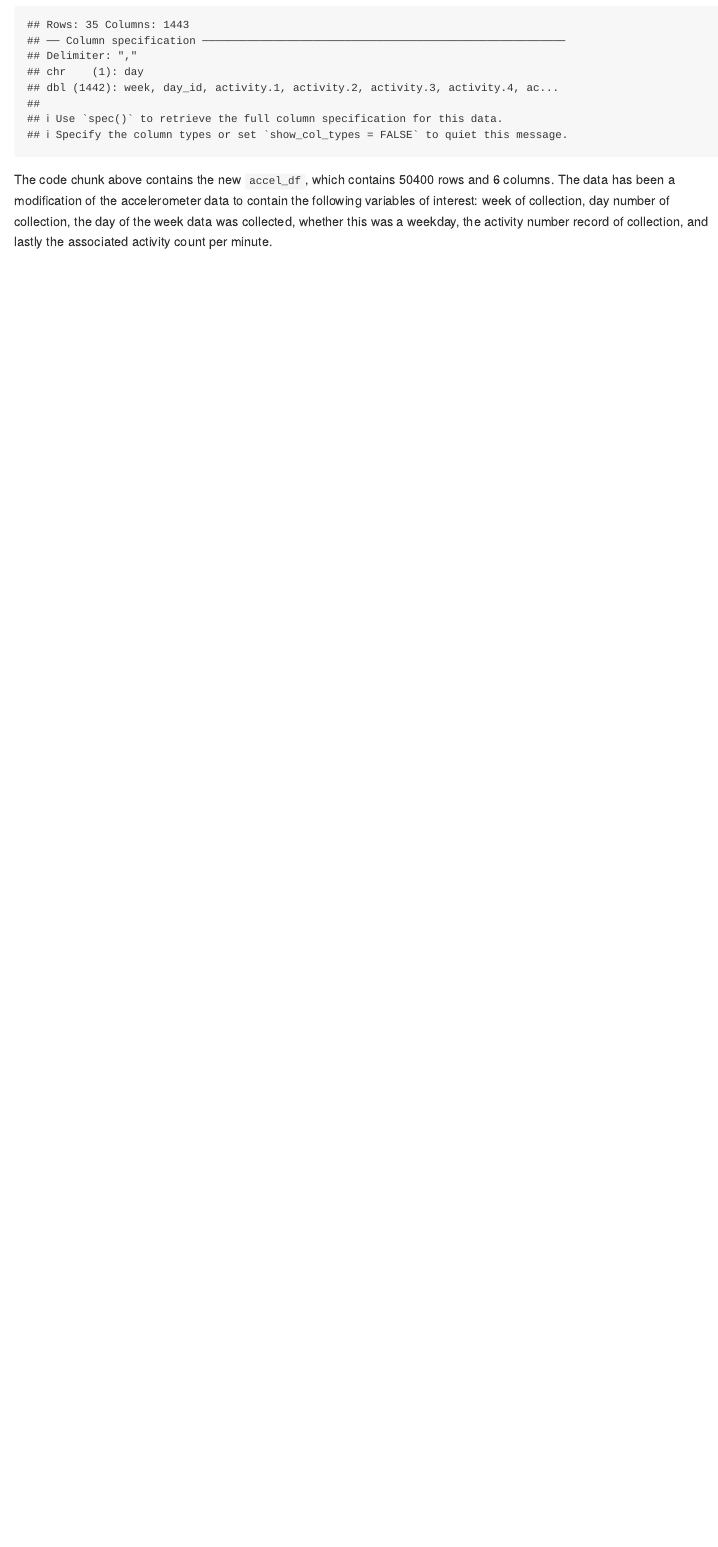
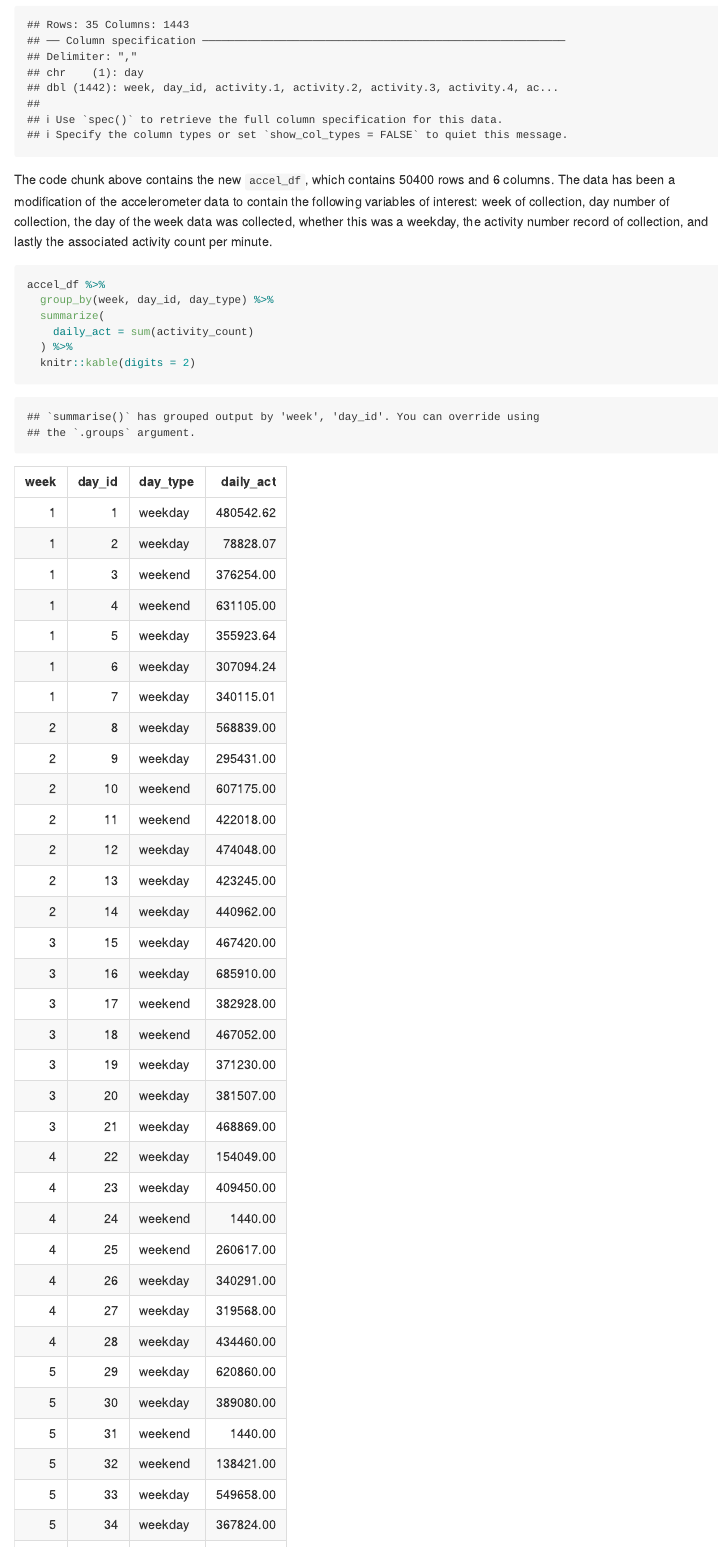
Before and after one commit to erfanfarid/p8105_hw3_ef2721, an R Markdown document (p8105_hw3_ef2721.Rmd): the page in a window 1100 px wide, from 3450 px down before the commit and from 3490 px down after it, so that both start at the same text. The pictures show the output file p8105_hw3_ef2721.md that the author committed with the source, drawn offline in the style of GitHub.

Commit message:
finished part 2 of problem 2

```diff
--- a/p8105_hw3_ef2721.Rmd
+++ b/p8105_hw3_ef2721.Rmd
@@ -111,0 +116,6 @@ The code chunk above contains the new `accel_df`, which contains `r nrow(accel_d
+accel_df %>%
+  group_by(week, day_id, day_type) %>%
+  summarize(
+    daily_act = sum(activity_count)
+  ) %>%
+  knitr::kable(digits = 2)
```
Also changed, not shown: p8105_hw3_ef2721.md, p8105_hw3_ef2721.Rmd (7 more changed lines).
